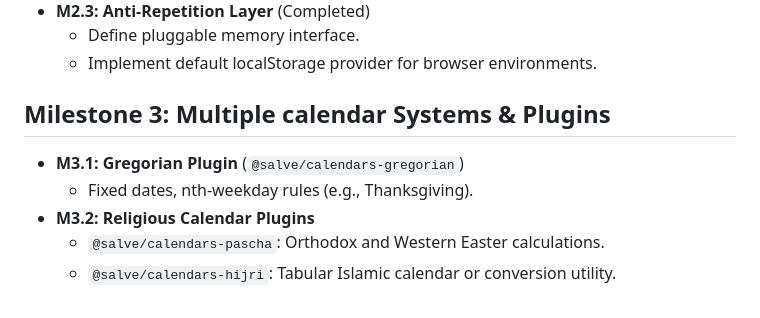
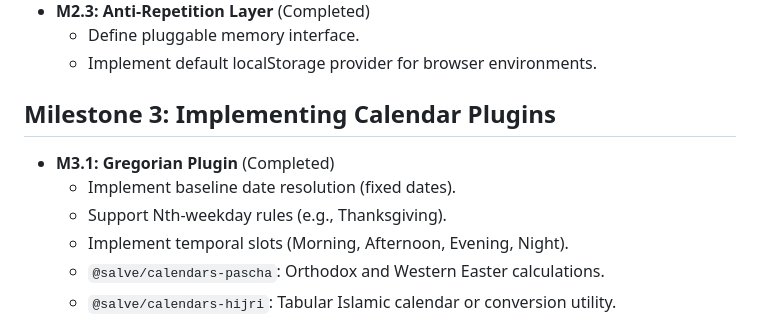
Before and after one commit to rhythmus/salve, a Markdown page: docs/development-roadmap.md, the part around the change. GitHub-like rendering.

```diff
--- a/docs/development-roadmap.md
+++ b/docs/development-roadmap.md
@@ -19,10 +19,11 @@ This document outlines the detailed, staged implementation plan for the Salve Un
     - Define pluggable memory interface.
     - Implement default localStorage provider for browser environments.
 
-## Milestone 3: Multiple calendar Systems & Plugins
-- **M3.1: Gregorian Plugin** (`@salve/calendars-gregorian`)
-    - Fixed dates, nth-weekday rules (e.g., Thanksgiving).
-- **M3.2: Religious Calendar Plugins**
+## Milestone 3: Implementing Calendar Plugins
+- **M3.1: Gregorian Plugin** (Completed)
+    - Implement baseline date resolution (fixed dates).
+    - Support Nth-weekday rules (e.g., Thanksgiving).
+    - Implement temporal slots (Morning, Afternoon, Evening, Night).
     - `@salve/calendars-pascha`: Orthodox and Western Easter calculations.
     - `@salve/calendars-hijri`: Tabular Islamic calendar or conversion utility.
 - **M3.3: Specialty Calendars**
```
Also changed, not shown: docs/requirements-specification.md (+7 -0 lines).
